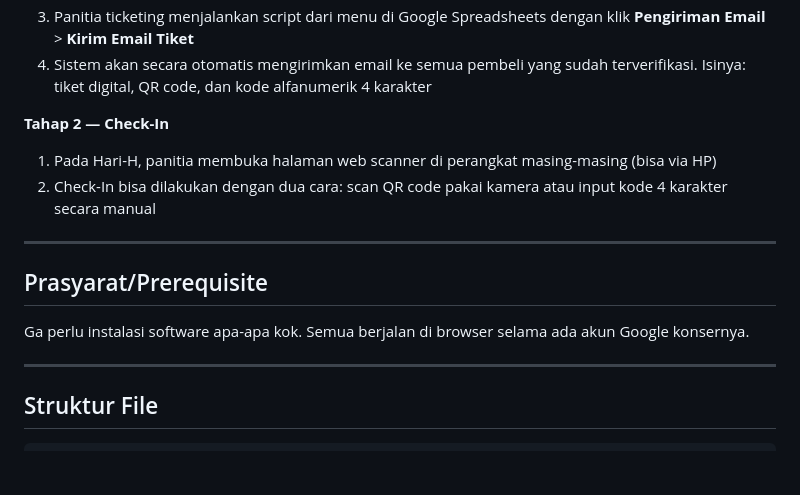
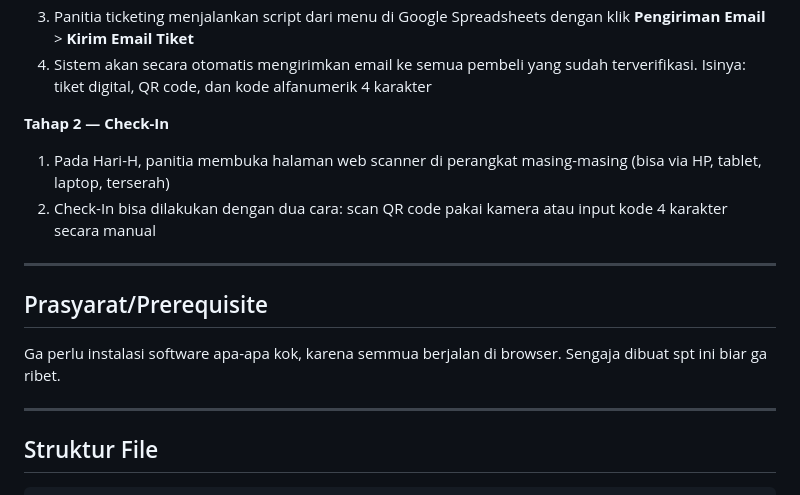
Before and after one commit to psm-itb/psm-ticketing, a Markdown page: README.md, the part around the change. GitHub-like rendering; blank space fills up the shorter version.

Commit message:
Revise check-in methods and prerequisite details
Updated instructions for check-in and prerequisites.

```diff
--- a/README.md
+++ b/README.md
@@ -29,14 +29,14 @@ Cara kerja sistem ini mirip mesen tiket pesawat atau tiket travel pulang ke Jaka
 
 **Tahap 2 — Check-In**
 
-1. Pada Hari-H, panitia membuka halaman web scanner di perangkat masing-masing (bisa via HP)
+1. Pada Hari-H, panitia membuka halaman web scanner di perangkat masing-masing (bisa via HP, tablet, laptop, terserah)
 2. Check-In bisa dilakukan dengan dua cara: scan QR code pakai kamera atau input kode 4 karakter secara manual
 
 ---
 
 ## Prasyarat/Prerequisite
 
-Ga perlu instalasi software apa-apa kok. Semua berjalan di browser selama ada akun Google konsernya.
+Ga perlu instalasi software apa-apa kok, karena semmua berjalan di browser. Sengaja dibuat spt ini biar ga ribet.
 
 ---
 
```
